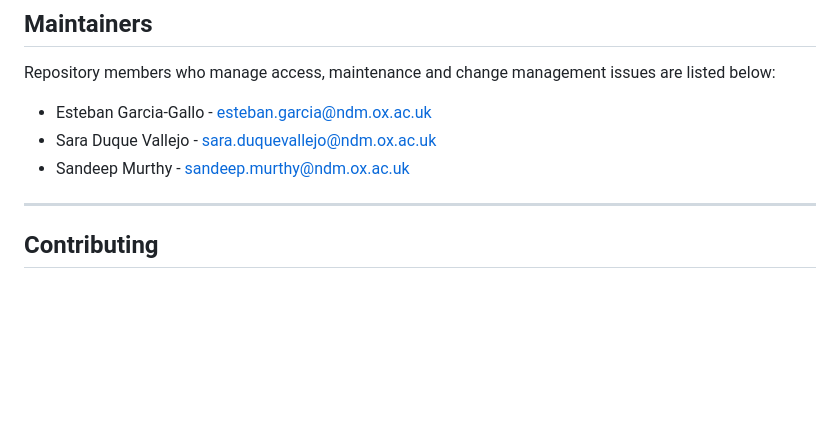
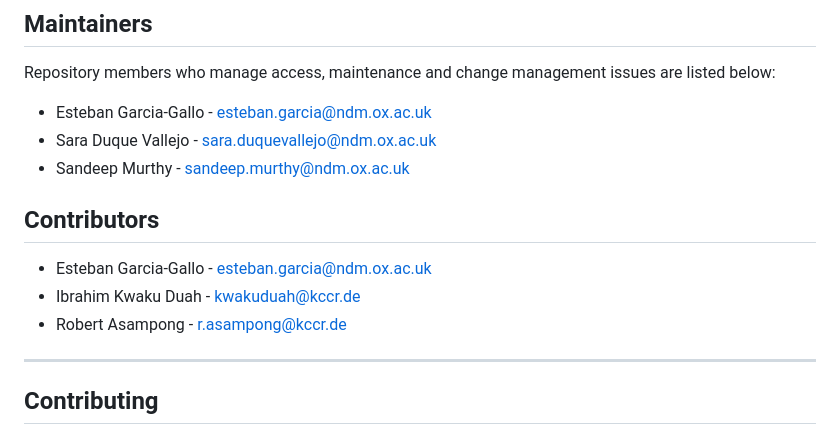
Before and after one commit to ISARICResearch/Learning, a Markdown page: README.md, the part around the change. Rendered like a GitHub page; blank space fills up the shorter version.

Commit message:
Add contributors list in the README

```diff
--- a/README.md
+++ b/README.md
@@ -346,6 +346,12 @@ Repository members who manage access, maintenance and change management issues a
 - Sara Duque Vallejo - sara.duquevallejo@ndm.ox.ac.uk
 - Sandeep Murthy - sandeep.murthy@ndm.ox.ac.uk
 
+## Contributors
+
+- Esteban Garcia-Gallo - esteban.garcia@ndm.ox.ac.uk
+- Ibrahim Kwaku Duah - kwakuduah@kccr.de
+- Robert Asampong - r.asampong@kccr.de
+
 ---
 
 ## Contributing
```
